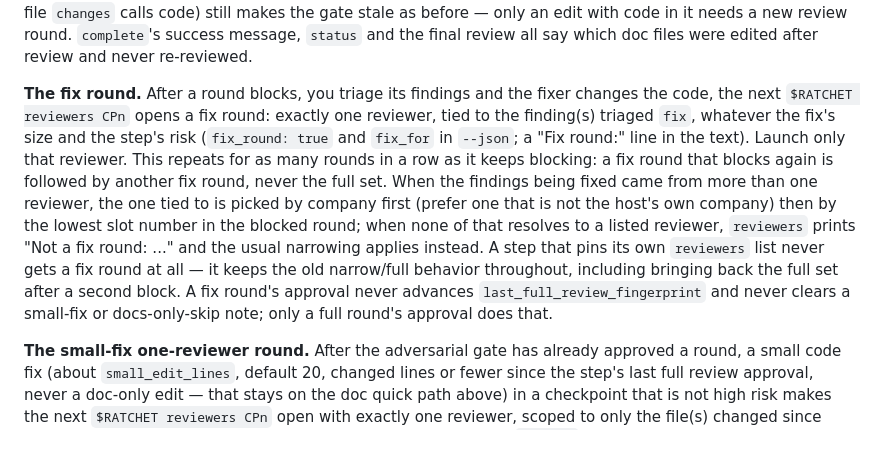
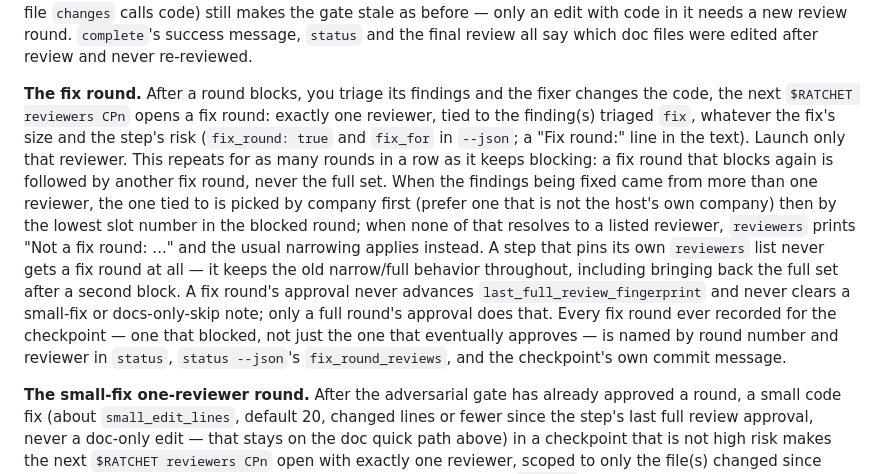
Before and after one commit to rahilp/Ratchet-Loop, a Markdown page: skills/ratchet-orchestrator/SKILL.md, the part around the change. Drawn GitHub-style; blank space fills up the shorter version.

```diff
--- a/skills/ratchet-orchestrator/SKILL.md
+++ b/skills/ratchet-orchestrator/SKILL.md
@@ -149,7 +149,7 @@ make sure the app is running → write `states/CPn.json` (scope limited to what
 
 **The doc quick path at complete.** If, since a gate (behavior or adversarial) was approved, the only files that changed are docs (`changes`' own rule — never `SKILL.md`, `AGENTS.md`, `CLAUDE.md` or `agents/*.md`, whatever their extension) and `doc_test_command` is configured, `complete` does not treat that as code drift: it does not open a new review round, does not mark the gate stale, and instead runs only the test files that name the edited doc(s). A failing doc test is reported like any other failing check (it names the test file) and nothing commits; fix it and run `complete` again. The full regression suite is skipped the same way, in favor of the doc test files, only when it last passed on a tree that differs from now by docs alone. Mixing in a code change (any file `changes` calls code) still makes the gate stale as before — only an edit with code in it needs a new review round. `complete`'s success message, `status` and the final review all say which doc files were edited after review and never re-reviewed.
 
-**The fix round.** After a round blocks, you triage its findings and the fixer changes the code, the next `$RATCHET reviewers CPn` opens a fix round: exactly one reviewer, tied to the finding(s) triaged `fix`, whatever the fix's size and the step's risk (`fix_round: true` and `fix_for` in `--json`; a "Fix round:" line in the text). Launch only that reviewer. This repeats for as many rounds in a row as it keeps blocking: a fix round that blocks again is followed by another fix round, never the full set. When the findings being fixed came from more than one reviewer, the one tied to is picked by company first (prefer one that is not the host's own company) then by the lowest slot number in the blocked round; when none of that resolves to a listed reviewer, `reviewers` prints "Not a fix round: ..." and the usual narrowing applies instead. A step that pins its own `reviewers` list never gets a fix round at all — it keeps the old narrow/full behavior throughout, including bringing back the full set after a second block. A fix round's approval never advances `last_full_review_fingerprint` and never clears a small-fix or docs-only-skip note; only a full round's approval does that.
+**The fix round.** After a round blocks, you triage its findings and the fixer changes the code, the next `$RATCHET reviewers CPn` opens a fix round: exactly one reviewer, tied to the finding(s) triaged `fix`, whatever the fix's size and the step's risk (`fix_round: true` and `fix_for` in `--json`; a "Fix round:" line in the text). Launch only that reviewer. This repeats for as many rounds in a row as it keeps blocking: a fix round that blocks again is followed by another fix round, never the full set. When the findings being fixed came from more than one reviewer, the one tied to is picked by company first (prefer one that is not the host's own company) then by the lowest slot number in the blocked round; when none of that resolves to a listed reviewer, `reviewers` prints "Not a fix round: ..." and the usual narrowing applies instead. A step that pins its own `reviewers` list never gets a fix round at all — it keeps the old narrow/full behavior throughout, including bringing back the full set after a second block. A fix round's approval never advances `last_full_review_fingerprint` and never clears a small-fix or docs-only-skip note; only a full round's approval does that. Every fix round ever recorded for the checkpoint — one that blocked, not just the one that eventually approves — is named by round number and reviewer in `status`, `status --json`'s `fix_round_reviews`, and the checkpoint's own commit message.
 
 **The small-fix one-reviewer round.** After the adversarial gate has already approved a round, a small code fix (about `small_edit_lines`, default 20, changed lines or fewer since the step's last full review approval, never a doc-only edit — that stays on the doc quick path above) in a checkpoint that is not high risk makes the next `$RATCHET reviewers CPn` open with exactly one reviewer, scoped to only the file(s) changed since approval, instead of the step's full reviewer set. A bigger fix, one `changes` can't size (binary), or any fix in a high-risk checkpoint still opens the normal full round with every reviewer. This round still counts toward the round limits and the step's own tests and the full suite still run at `complete`, same as any other round. `complete`'s success message and `status` both say the fix was reviewed as a small fix by one reviewer, naming it.
 
```
Also changed, not shown: README.md (+1 -1 lines), 1 other file.
